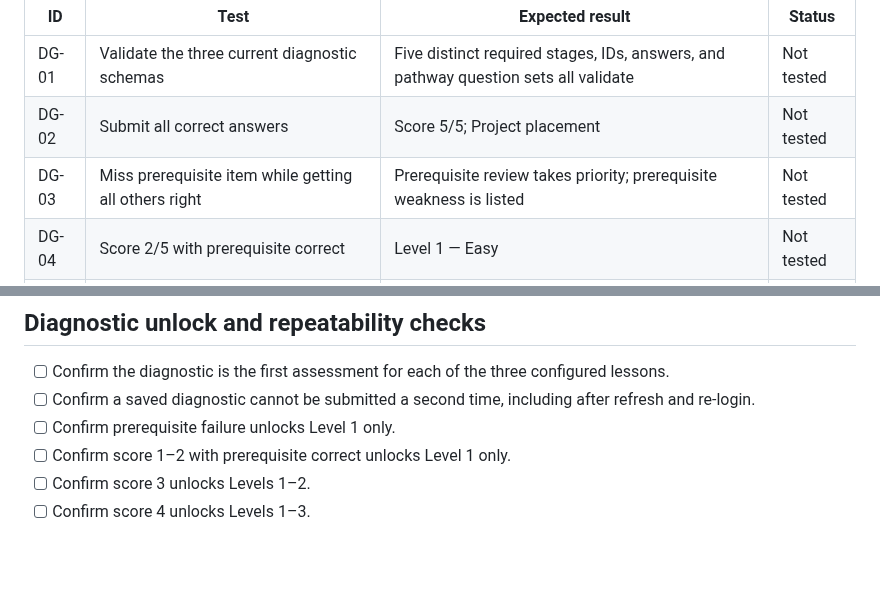
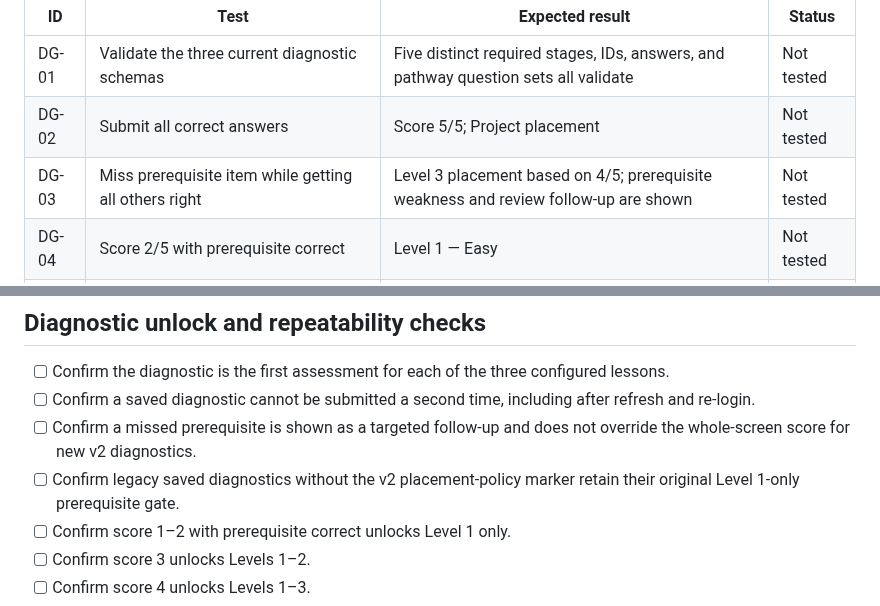
Before and after one commit to richman68899-hash/Vocogni, a Markdown page: docs/testing/lesson-diagnostics-acceptance.md, 2 parts joined by grey strips. GitHub-like rendering; blank space fills up the shorter version.

Commit message:
Update diagnostic acceptance rules for v2 placement

```diff
--- a/docs/testing/lesson-diagnostics-acceptance.md
+++ b/docs/testing/lesson-diagnostics-acceptance.md
@@ -6,7 +6,7 @@
 |---|---|---|---|
 | DG-01 | Validate the three current diagnostic schemas | Five distinct required stages, IDs, answers, and pathway question sets all validate | Not tested |
 | DG-02 | Submit all correct answers | Score 5/5; Project placement | Not tested |
-| DG-03 | Miss prerequisite item while getting all others right | Prerequisite review takes priority; prerequisite weakness is listed | Not tested |
+| DG-03 | Miss prerequisite item while getting all others right | Level 3 placement based on 4/5; prerequisite weakness and review follow-up are shown | Not tested |
 | DG-04 | Score 2/5 with prerequisite correct | Level 1 — Easy | Not tested |
 | DG-05 | Score 3/5 with prerequisite correct | Level 2 — Medium | Not tested |
 | DG-06 | Score 4/5 with prerequisite correct | Level 3 — Hard | Not tested |
@@ -43,7 +43,8 @@ Record tested commit SHA, test date, environment/deployment, result, evidence li
 
 - [ ] Confirm the diagnostic is the first assessment for each of the three configured lessons.
 - [ ] Confirm a saved diagnostic cannot be submitted a second time, including after refresh and re-login.
-- [ ] Confirm prerequisite failure unlocks Level 1 only.
+- [ ] Confirm a missed prerequisite is shown as a targeted follow-up and does not override the whole-screen score for new v2 diagnostics.
+- [ ] Confirm legacy saved diagnostics without the v2 placement-policy marker retain their original Level 1-only prerequisite gate.
 - [ ] Confirm score 1–2 with prerequisite correct unlocks Level 1 only.
 - [ ] Confirm score 3 unlocks Levels 1–2.
 - [ ] Confirm score 4 unlocks Levels 1–3.
```
